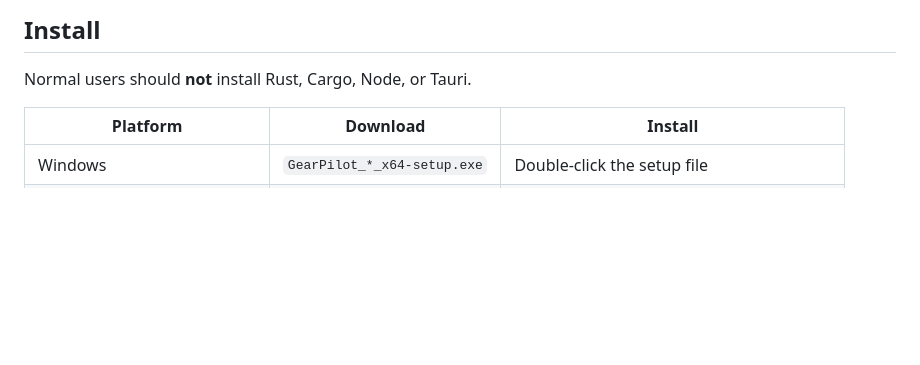
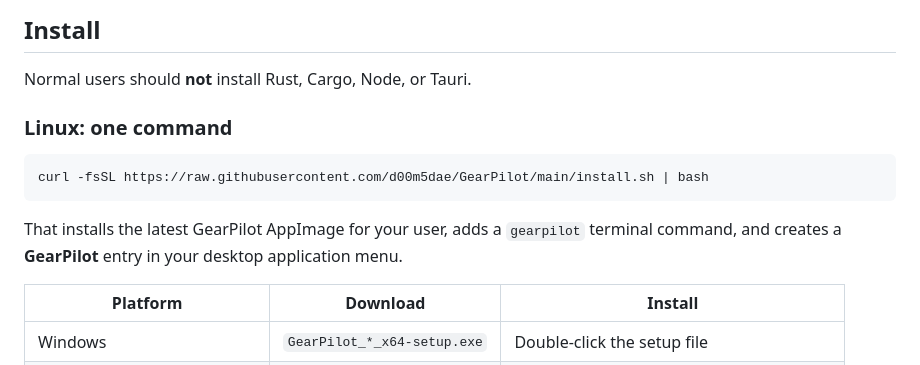
Before and after one commit to d00m5dae/GearPilot, a Markdown page: README.md, the part around the change. Drawn GitHub-style; blank space fills up the shorter version.

Commit message:
Document one-command Linux installation

````diff
--- a/README.md
+++ b/README.md
@@ -34,6 +34,14 @@ A keyboard or mouse should not become harder to configure just because you switc
 ## Install
 
 Normal users should **not** install Rust, Cargo, Node, or Tauri.
+
+### Linux: one command
+
+```bash
+curl -fsSL https://raw.githubusercontent.com/d00m5dae/GearPilot/main/install.sh | bash
+```
+
+That installs the latest GearPilot AppImage for your user, adds a `gearpilot` terminal command, and creates a **GearPilot** entry in your desktop application menu.
 
 | Platform | Download | Install |
 | --- | --- | --- |
````
